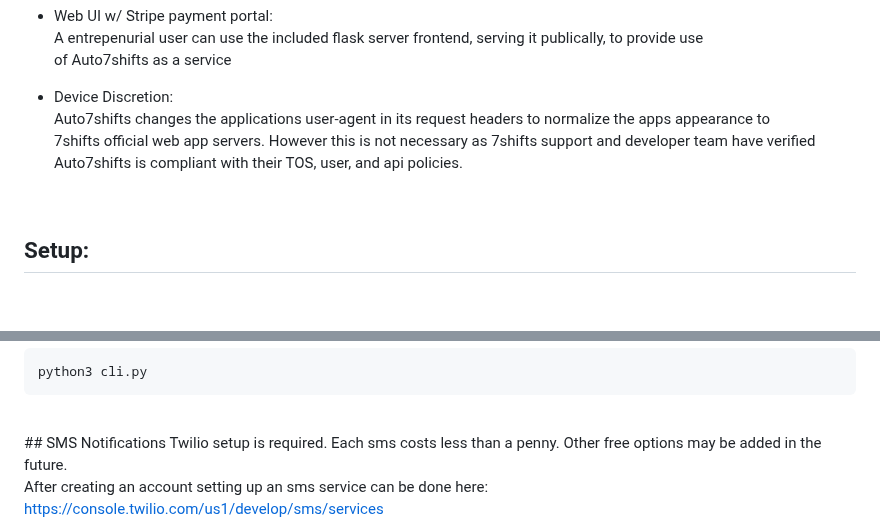
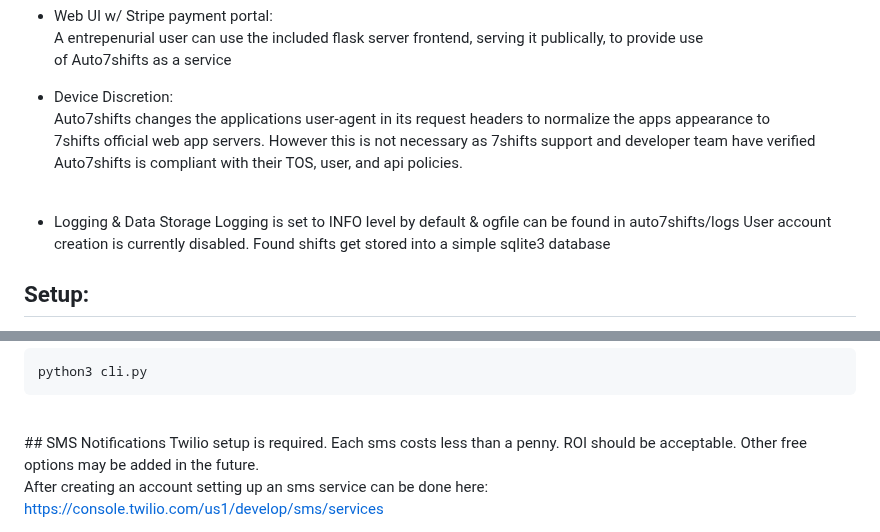
Before and after one commit to 7urtles/auto7shifts, a Markdown page: v3/README.md, 2 parts joined by grey strips. GitHub-like rendering; blank space fills up the shorter version.

```diff
--- a/v3/README.md
+++ b/v3/README.md
@@ -45,6 +45,10 @@ Auto7shifts changes the applications user-agent in its request headers to normal
 Auto7shifts is compliant with their TOS, user, and api policies.
 <br>
 
+- Logging & Data Storage
+Logging is set to INFO level by default & ogfile can be found in auto7shifts/logs
+User account creation is currently disabled. Found shifts get stored into a simple sqlite3 database
+
 ## Setup:
 1. Set up the necessary accounts (instructions below)
 2. Clone this repository, installing necessary dependancies
@@ -63,6 +67,7 @@ python3 cli.py
 <br>
 ## SMS Notifications
 Twilio setup is required. Each sms costs less than a penny.
+ROI should be acceptable.
 Other free options may be added in the future.
 
 After creating an account setting up an sms service can be done here:
```
